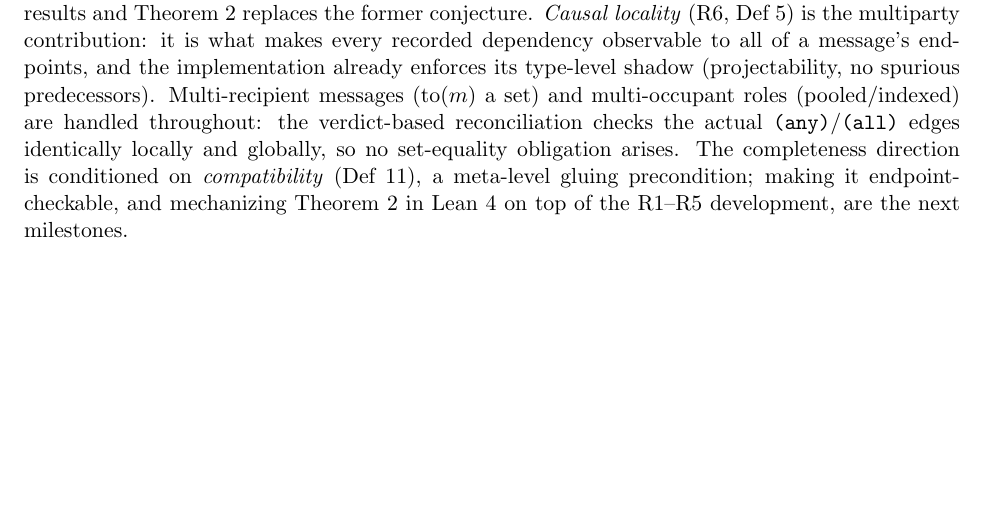
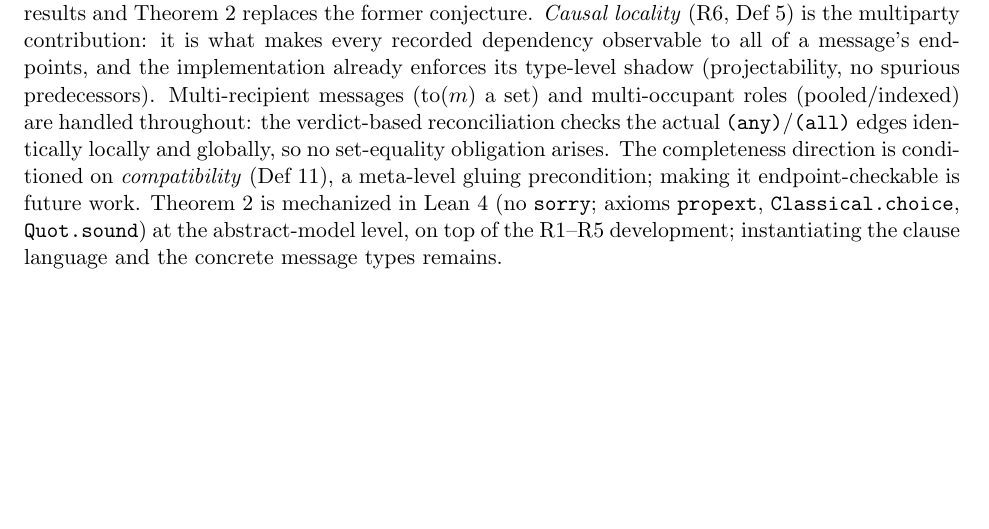
Before and after one commit to anuna-research/cbcl-rs, a LaTeX document (proofs/epp-correspondence/proof.tex): part of page 5 of 5, cut so that both start at the same text. Compiled offline with pdfLaTeX.

Commit message:
epp-proof: Notes — Lean mechanization done (not next milestone)
Co-Authored-By: Claude Opus 4.8 (1M context) <noreply@anthropic.com>

```diff
--- a/proofs/epp-correspondence/proof.tex
+++ b/proofs/epp-correspondence/proof.tex
@@ -366,7 +366,10 @@ are handled throughout: the verdict-based reconciliation checks the actual
 \code{(any)}/\code{(all)} edges identically locally and globally, so no set-equality
 obligation arises.
 The completeness direction is conditioned on \emph{compatibility} (Def~\ref{def:compatible}),
-a meta-level gluing precondition; making it endpoint-checkable, and mechanizing
-Theorem~\ref{thm:epp} in Lean~4 on top of the R1--R5 development, are the next milestones.
+a meta-level gluing precondition; making it endpoint-checkable is future work.
+Theorem~\ref{thm:epp} is mechanized in Lean~4 (no \code{sorry}; axioms \code{propext},
+\code{Classical.choice}, \code{Quot.sound}) at the abstract-model level, on top of the
+R1--R5 development; instantiating the clause language and the concrete message types
+remains.
 
 \end{document}
```
